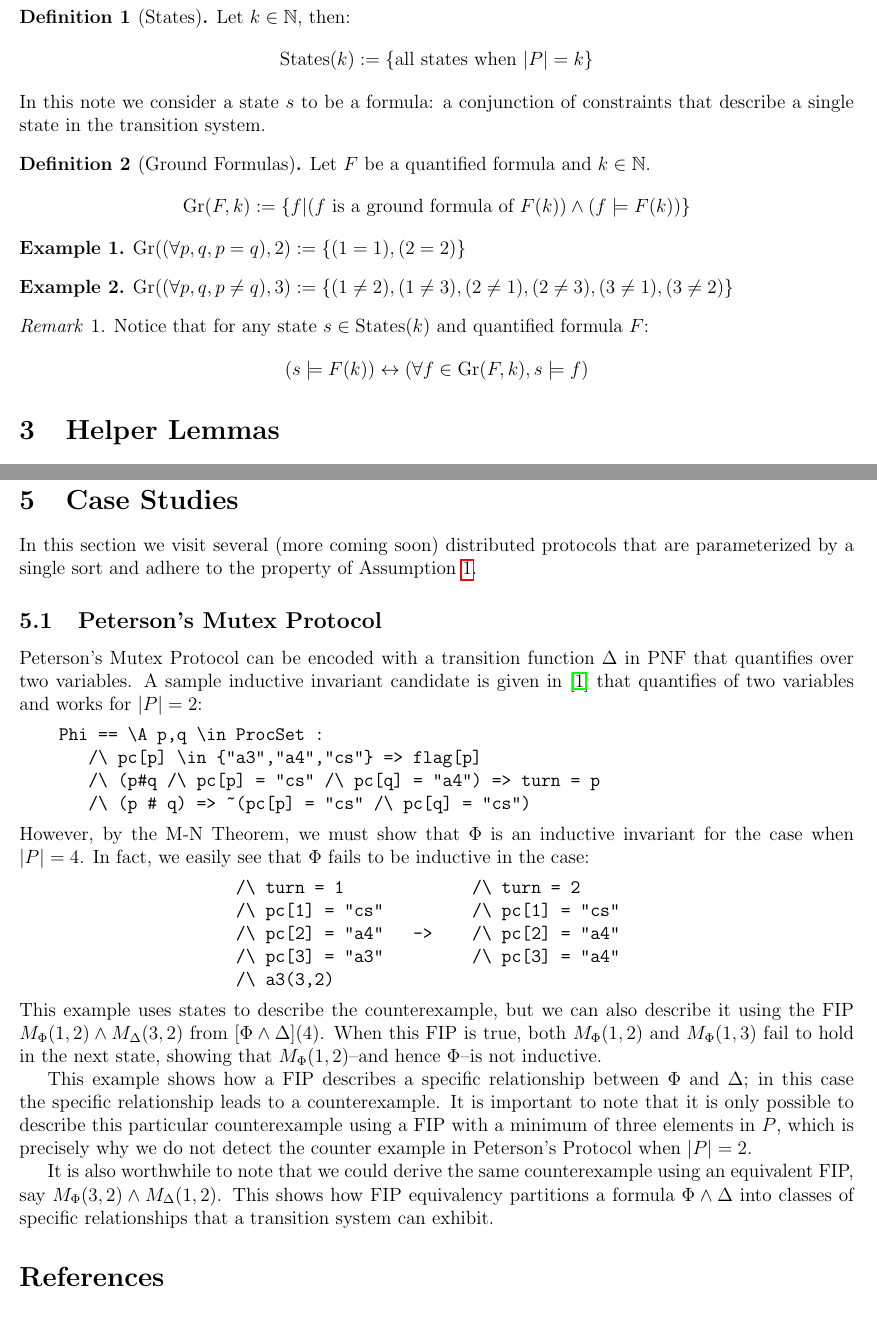
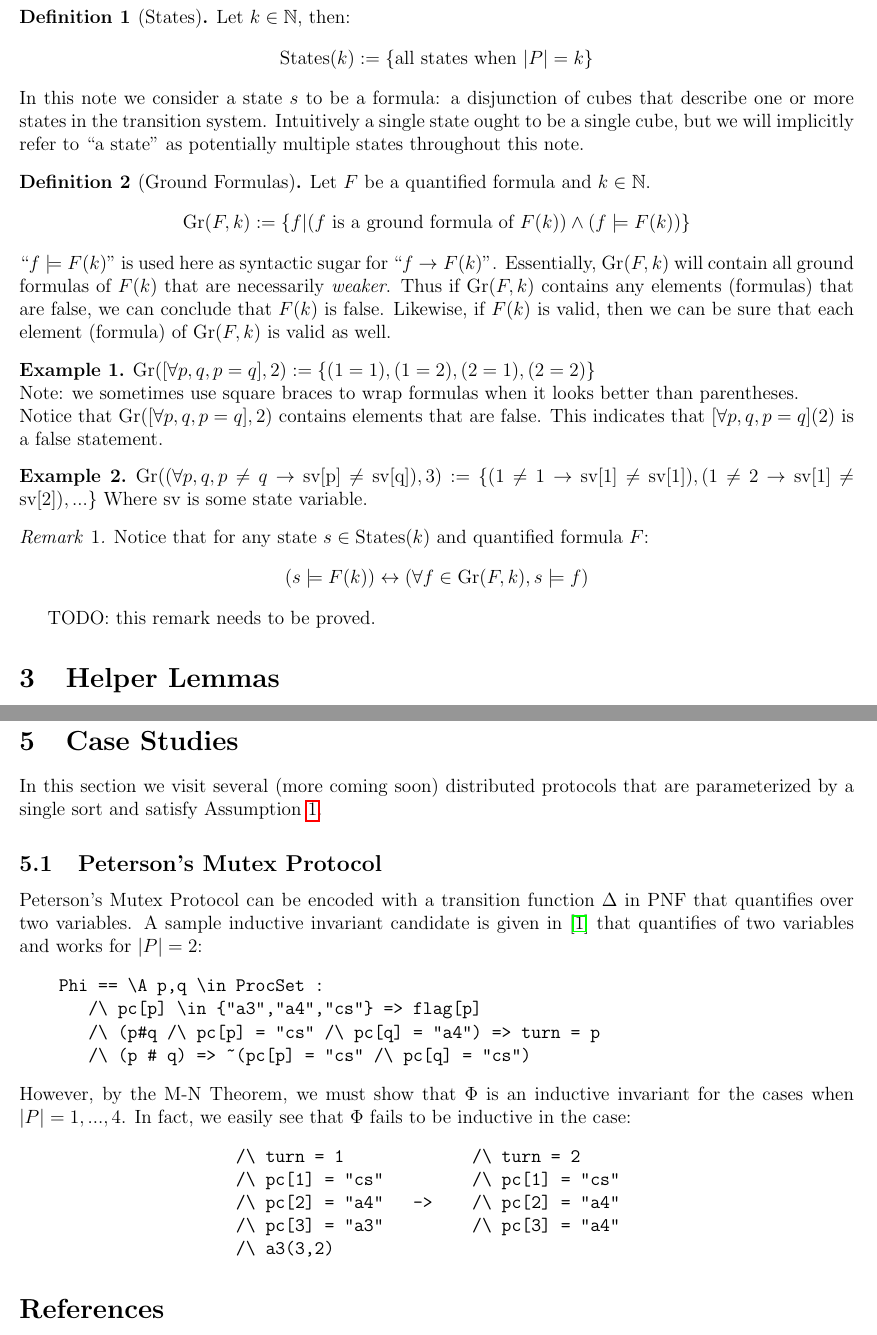
Before and after one commit to iandardik/iinf, a LaTeX document (ii_cutoff/mn_thm/mn_theorem.tex): two parts of pages 2 and 3 of 3, joined at a grey line, cut so that both start at the same text. Compiled offline with pdfLaTeX.

Commit message:
more updates to mn

```diff
--- a/ii_cutoff/mn_thm/mn_theorem.tex
+++ b/ii_cutoff/mn_thm/mn_theorem.tex
@@ -62,25 +64,30 @@ This section contains the list of assumptions for the transition system we work
 \begin{definition}[States]
   Let $k \in \mathbb{N}$, then:
   $$\states(k) := \{\text{all states when } |P|=k\}$$
-  In this note we consider a state $s$ to be a formula: a conjunction of constraints that describe a single state in the transition system.
+  In this note we consider a state $s$ to be a formula: a disjunction of cubes that describe one or more states in the transition system.  Intuitively a single state ought to be a single cube, but we will implicitly refer to ``a state" as potentially multiple states throughout this note.
 \end{definition}
 
 \begin{definition}[Ground Formulas]
   Let $F$ be a quantified formula and $k \in \mathbb{N}$.
   $$\gr(F,k) := \{f | (f \text{ is a ground formula of } F(k)) \land (f \models F(k))\}$$
+  ``$f \models F(k)$" is used here as syntactic sugar for ``$f \rightarrow F(k)$".  Essentially, $\gr(F,k)$ will contain all ground formulas of $F(k)$ that are necessarily \textit{weaker}.  Thus if $\gr(F,k)$ contains any elements (formulas) that are false, we can conclude that $F(k)$ is false.  Likewise, if $F(k)$ is valid, then we can be sure that each element (formula) of $\gr(F,k)$ is valid as well.
 \end{definition}
 
 \begin{example}
-  $\gr((\forall p,q, p=q),2) := \{(1=1),(2=2)\}$
+  $\gr([\forall p,q, p=q],2) := \{(1=1),(1=2),(2=1),(2=2)\}$\\
+  Note: we sometimes use square braces to wrap formulas when it looks better than parentheses.\\
+  Notice that $\gr([\forall p,q, p=q],2)$ contains elements that are false.  This indicates that $[\forall p,q, p=q](2)$ is a false statement.
 \end{example}
 \begin{example}
-  $\gr((\forall p,q, p \neq q),3) := \{(1 \neq 2),(1 \neq 3),(2 \neq 1),(2 \neq 3),(3 \neq 1),(3 \neq 2)\}$
+  $\gr((\forall p,q, p \neq q \rightarrow \text{sv[p]} \neq \text{sv[q]}),3) := \{(1 \neq 1 \rightarrow \text{sv[1]} \neq \text{sv[1]}),(1 \neq 2 \rightarrow \text{sv[1]} \neq \text{sv[2]}),...\}$
+  Where $\text{sv}$ is some state variable.
 \end{example}
 \begin{remark}
   \label{rmk:pnf-ground}
   Notice that for any state $s \in \states(k)$ and quantified formula $F$:
   $$(s \models F(k)) \leftrightarrow (\forall f \in \gr(F,k), s \models f)$$
 \end{remark}
+TODO: this remark needs to be proved.
 
 
 
@@ -129,7 +137,7 @@ This section contains the list of assumptions for the transition system we work
 
 
 \section{Case Studies}
-In this section we visit several (more coming soon) distributed protocols that are parameterized by a single sort and adhere to the property of Assumption \ref{asmp:ident}.
+In this section we visit several (more coming soon) distributed protocols that are parameterized by a single sort and satisfy Assumption \ref{asmp:ident}.
 
 \subsection{Peterson's Mutex Protocol}
 Peterson's Mutex Protocol can be encoded with a transition function $\Delta$ in PNF that quantifies over two variables.  A sample inductive invariant candidate is given in \cite{ian-peterson} that quantifies of two variables and works for $|P|=2$:
@@ -139,7 +147,7 @@ Peterson's Mutex Protocol can be encoded with a transition function $\Delta$ in
        /\ (p#q /\ pc[p] = "cs" /\ pc[q] = "a4") => turn = p
        /\ (p # q) => ~(pc[p] = "cs" /\ pc[q] = "cs")
 \end{verbatim}
-However, by the M-N Theorem, we must show that $\Phi$ is an inductive invariant for the case when $|P|=4$.  In fact, we easily see that $\Phi$ fails to be inductive in the case:
+However, by the M-N Theorem, we must show that $\Phi$ is an inductive invariant for the cases when $|P|=1,...,4$.  In fact, we easily see that $\Phi$ fails to be inductive in the case:
 \begin{verbatim}
                       /\ turn = 1             /\ turn = 2
                       /\ pc[1] = "cs"         /\ pc[1] = "cs"
@@ -147,11 +155,6 @@ However, by the M-N Theorem, we must show that $\Phi$ is an inductive invariant
                       /\ pc[3] = "a3"         /\ pc[3] = "a4"
                       /\ a3(3,2)
 \end{verbatim}
-This example uses states to describe the counterexample, but we can also describe it using the FIP $M_{\Phi}(1,2) \land M_{\Delta}(3,2)$ from $[\Phi\land\Delta](4)$.  When this FIP is true, both $M_{\Phi}(1,2)$ and $M_{\Phi}(1,3)$ fail to hold in the next state, showing that $M_{\Phi}(1,2)$--and hence $\Phi$--is not inductive.
-
-This example shows how a FIP describes a specific relationship between $\Phi$ and $\Delta$; in this case the specific relationship leads to a counterexample.  It is important to note that it is only possible to describe this particular counterexample using a FIP with a minimum of three elements in $P$, which is precisely why we do not detect the counter example in Peterson's Protocol when $|P|=2$.
-
-It is also worthwhile to note that we could derive the same counterexample using an equivalent FIP, say $M_{\Phi}(3,2) \land M_{\Delta}(1,2)$.  This shows how FIP equivalency partitions a formula $\Phi\land\Delta$ into classes of specific relationships that a transition system can exhibit.
 
 
 \bibliographystyle{plain}
```
Also changed, not shown: ii_cutoff/mn_thm/mn_theorem.pdf, ii_cutoff/mn_thm/mn_theorem.tex (15 more changed lines).
